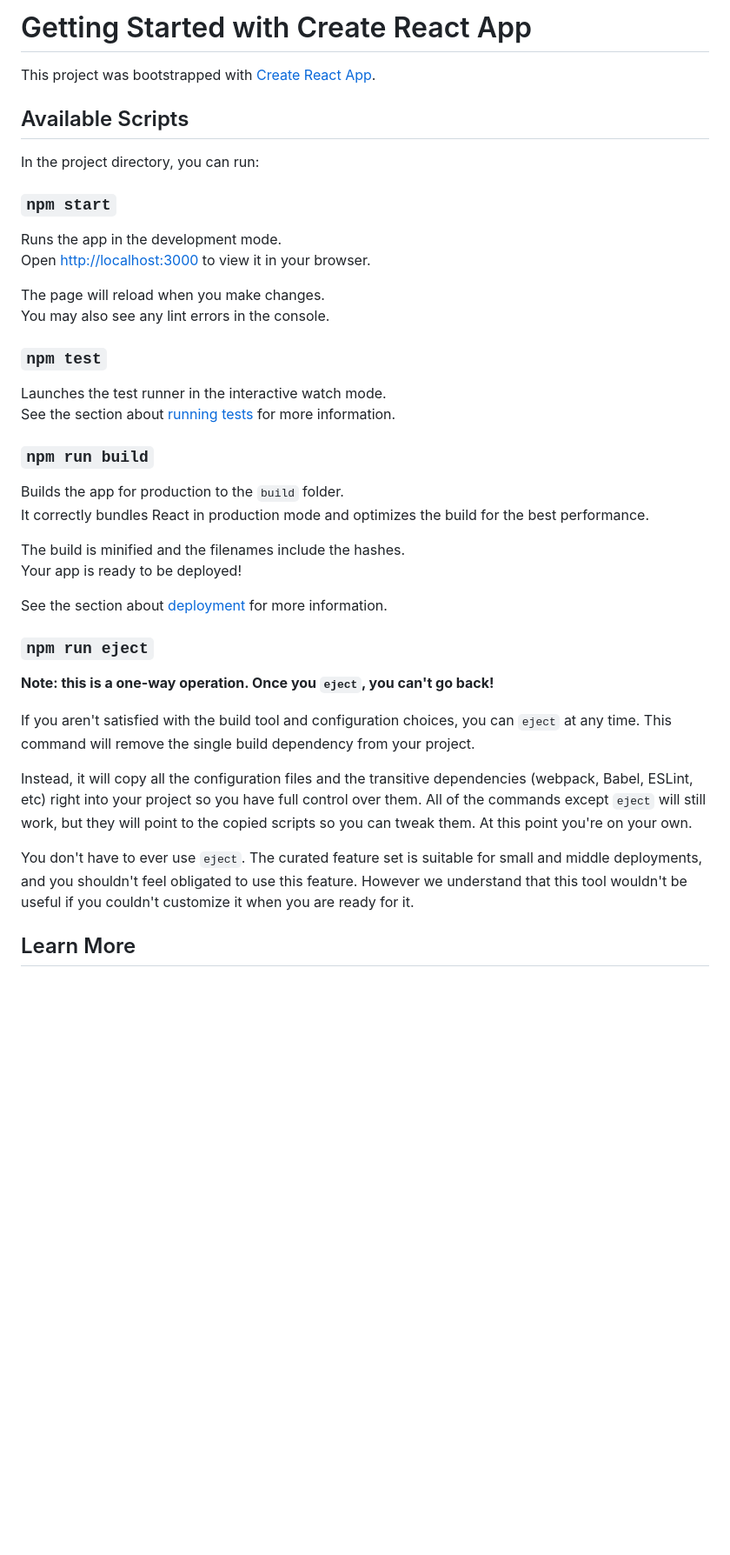
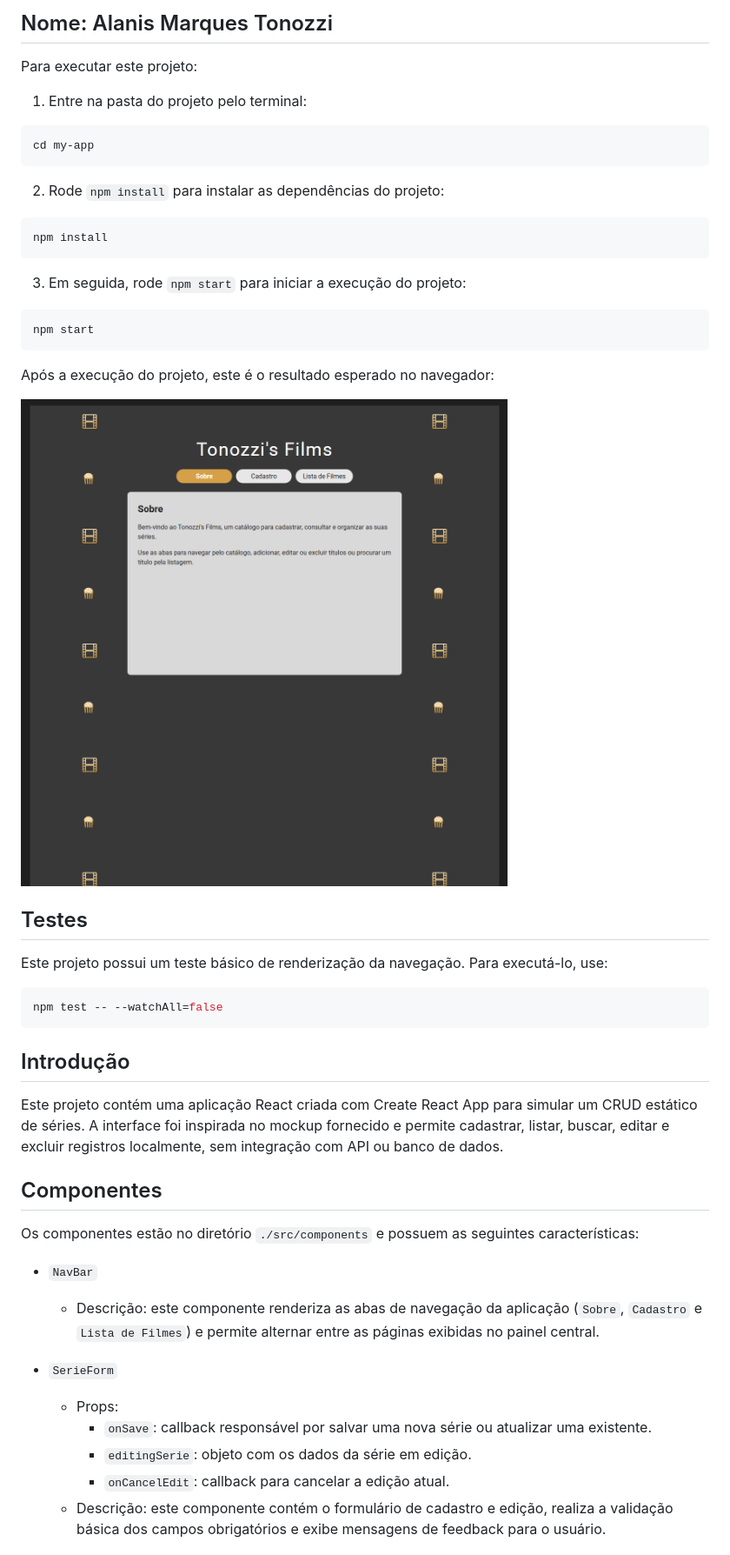
Before and after one commit to Tonozzi/CRUD, a Markdown page: README.md, the part around the change printed below. Shown: that part at 87% size. Drawn GitHub-style; pictures changed too: docs/img1.png (added); blank space fills up the shorter version.

Commit message:
Project

````diff
--- a/README.md
+++ b/README.md
@@ -1,43 +1,52 @@
-# Getting Started with Create React App
+## Nome: Alanis Marques Tonozzi
 
-This project was bootstrapped with [Create React App](https://github.com/facebook/create-react-app).
+Para executar este projeto:
 
-## Available Scripts
+1. Entre na pasta do projeto pelo terminal:
 
-In the project directory, you can run:
+```bash
+cd my-app
+```
 
-### `npm start`
+2. Rode `npm install` para instalar as dependências do projeto:
 
-Runs the app in the development mode.\
-Open [http://localhost:3000](http://localhost:3000) to view it in your browser.
+```bash
+npm install
+```
 
-The page will reload when you make changes.\
-You may also see any lint errors in the console.
+3. Em seguida, rode `npm start` para iniciar a execução do projeto:
 
-### `npm test`
+```bash
+npm start
+```
 
-Launches the test runner in the interactive watch mode.\
-See the section about [running tests](https://facebook.github.io/create-react-app/docs/running-tests) for more information.
+Após a execução do projeto, este é o resultado esperado no navegador:
 
-### `npm run build`
+![Expected result](./docs/img1.png)
 
-Builds the app for production to the `build` folder.\
-It correctly bundles React in production mode and optimizes the build for the best performance.
+## Testes
 
-The build is minified and the filenames include the hashes.\
-Your app is ready to be deployed!
+Este projeto possui um teste básico de renderização da navegação. Para executá-lo, use:
 
-See the section about [deployment](https://facebook.github.io/create-react-app/docs/deployment) for more information.
+```bash
+npm test -- --watchAll=false
+```
 
-### `npm run eject`
+## Introdução
 
-**Note: this is a one-way operation. Once you `eject`, you can't go back!**
+Este projeto contém uma aplicação React criada com Create React App para simular um CRUD estático de séries. A interface foi inspirada no mockup fornecido e permite cadastrar, listar, buscar, editar e excluir registros localmente, sem integração com API ou banco de dados.
 
-If you aren't satisfied with the build tool and configuration choices, you can `eject` at any time. This command will remove the single build dependency from your project.
+## Componentes
 
-Instead, it will copy all the configuration files and the transitive dependencies (webpack, Babel, ESLint, etc) right into your project so you have full control over them. All of the commands except `eject` will still work, but they will point to the copied scripts so you can tweak them. At this point you're on your own.
+Os componentes estão no diretório `./src/components` e possuem as seguintes características:
 
-You don't have to ever use `eject`. The curated feature set is suitable for small and middle deployments, and you shouldn't feel obligated to use this feature. However we understand that this tool wouldn't be useful if you couldn't customize it when you are ready for it.
+- `NavBar`
+  - Descrição: este componente renderiza as abas de navegação da aplicação (`Sobre`, `Cadastro` e `Lista de Filmes`) e permite alternar entre as páginas exibidas no painel central.
 
-## Learn More
+- `SerieForm`
+  - Props:
+    - `onSave`: callback responsável por salvar uma nova série ou atualizar uma existente.
+    - `editingSerie`: objeto com os dados da série em edição.
+    - `onCancelEdit`: callback para cancelar a edição atual.
+  - Descrição: este componente contém o formulário de cadastro e edição, realiza a validação básica dos campos obrigatórios e exibe mensagens de feedback para o usuário.
 
````
Also changed, not shown: other parts of README.md (+13 -23 lines), docs/img2.png (added), docs/img3.png (added), 11 other files.
